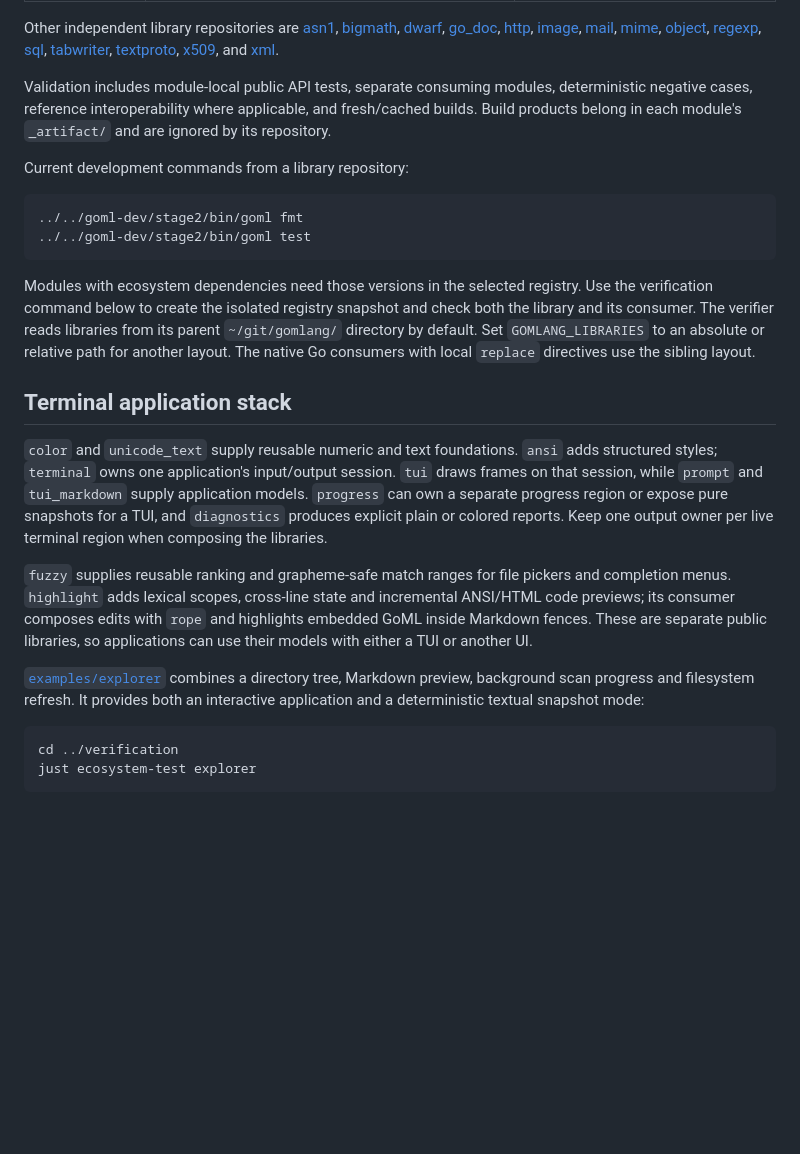
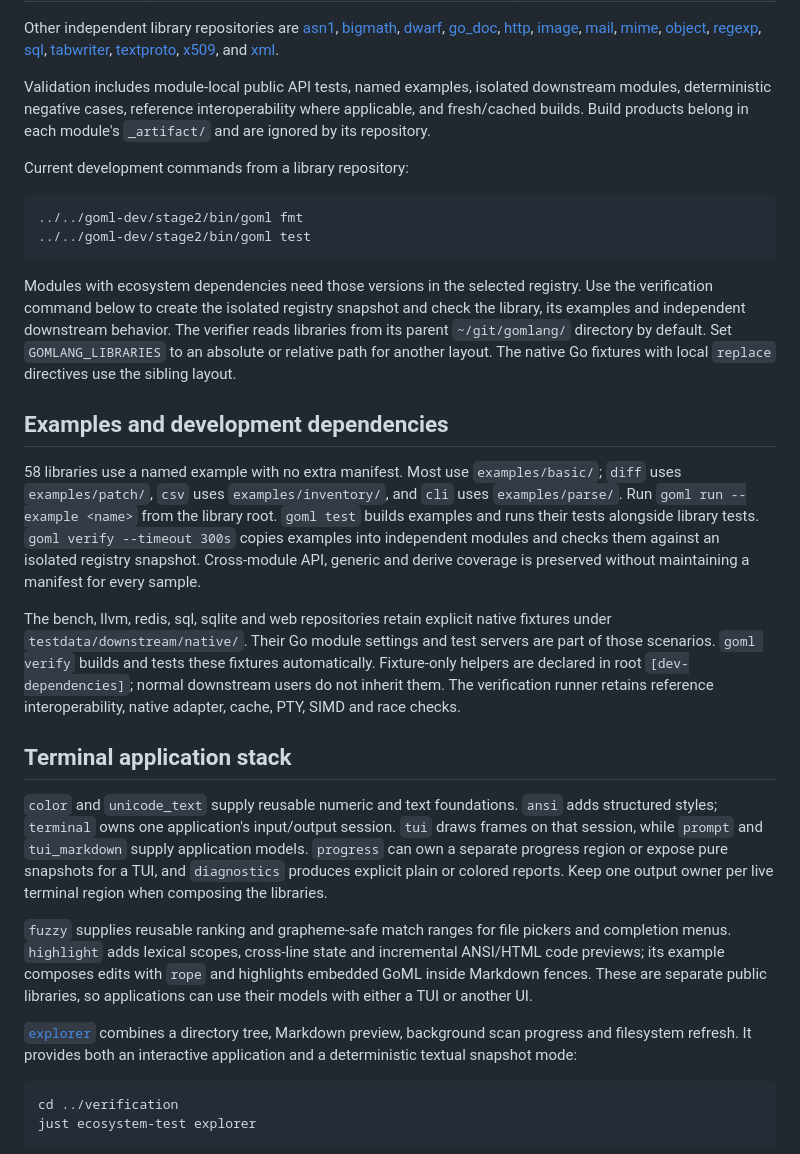
Before and after one commit to gomlang/ecosystem, a Markdown page: README.md, the part around one of its changes. Drawn GitHub-style; blank space fills up the shorter version.

```diff
--- a/README.md
+++ b/README.md
@@ -91,7 +89,7 @@ Other independent library repositories are [asn1](../asn1/README.md),
 [tabwriter](../tabwriter/README.md), [textproto](../textproto/README.md),
 [x509](../x509/README.md), and [xml](../xml/README.md).
 
-Validation includes module-local public API tests, separate consuming modules,
+Validation includes module-local public API tests, named examples, isolated downstream modules,
 deterministic negative cases, reference interoperability where applicable, and
 fresh/cached builds. Build products belong in each module's `_artifact/` and are
 ignored by its repository.
@@ -105,10 +103,28 @@ Current development commands from a library repository:
 
 Modules with ecosystem dependencies need those versions in the selected registry.
 Use the verification command below to create the isolated
-registry snapshot and check both the library and its consumer.
+registry snapshot and check the library, its examples and independent downstream behavior.
 The verifier reads libraries from its parent `~/git/gomlang/` directory by default.
 Set `GOMLANG_LIBRARIES` to an absolute or relative path for another layout.
-The native Go consumers with local `replace` directives use the sibling layout.
+The native Go fixtures with local `replace` directives use the sibling layout.
+
+
+## Examples and development dependencies
+
+58 libraries use a named example with no extra manifest. Most use `examples/basic/`;
+`diff` uses `examples/patch/`, `csv` uses `examples/inventory/`, and `cli` uses
+`examples/parse/`. Run `goml run --example <name>` from the library root.
+`goml test` builds examples and runs their tests alongside library tests.
+`goml verify --timeout 300s` copies examples into independent modules and checks
+them against an isolated registry snapshot. Cross-module API, generic and derive
+coverage is preserved without maintaining a manifest for every sample.
+
+The bench, llvm, redis, sql, sqlite and web repositories retain explicit native
+fixtures under `testdata/downstream/native/`. Their Go module settings and test
+servers are part of those scenarios. `goml verify` builds and tests these fixtures
+automatically. Fixture-only helpers are declared in root `[dev-dependencies]`;
+normal downstream users do not inherit them. The verification runner retains
+reference interoperability, native adapter, cache, PTY, SIMD and race checks.
 
 ## Terminal application stack
 
@@ -121,11 +137,11 @@ Keep one output owner per live terminal region when composing the libraries.
 
 `fuzzy` supplies reusable ranking and grapheme-safe match ranges for file pickers
 and completion menus. `highlight` adds lexical scopes, cross-line state and
-incremental ANSI/HTML code previews; its consumer composes edits with `rope` and
+incremental ANSI/HTML code previews; its example composes edits with `rope` and
 highlights embedded GoML inside Markdown fences. These are separate public
 libraries, so applications can use their models with either a TUI or another UI.
 
-[`examples/explorer`](../explorer/README.md) combines a directory tree,
+[`explorer`](../explorer/README.md) combines a directory tree,
 Markdown preview, background scan progress and filesystem refresh. It provides
 both an interactive application and a deterministic textual snapshot mode:
 
```
Also changed, not shown: other parts of README.md (+60 -63 lines).
